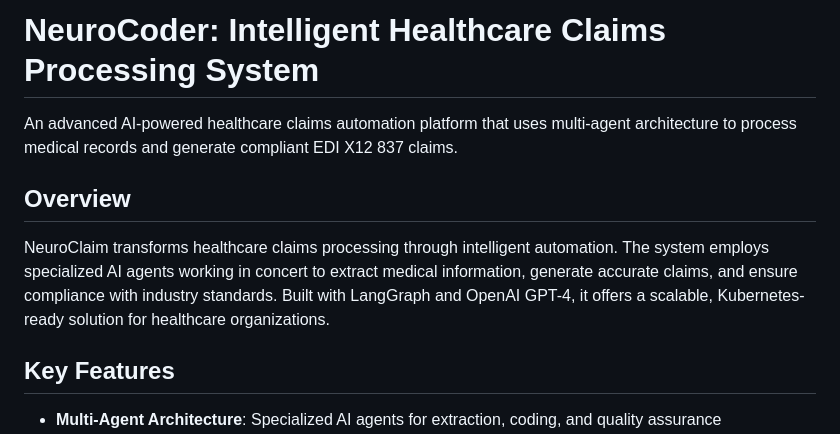
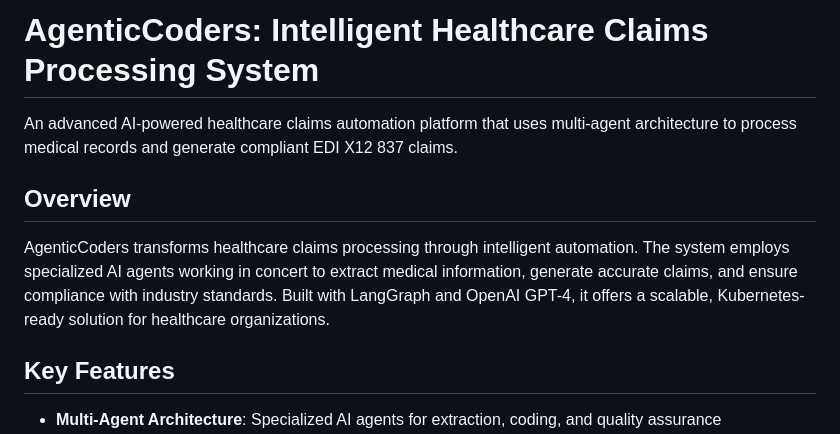
Before and after one commit to MahammadRafi06/ClaimBot837, a Markdown page: README.md, the part around the change. Drawn GitHub-style.

```diff
--- a/README.md
+++ b/README.md
@@ -1,10 +1,10 @@
-# NeuroCoder: Intelligent Healthcare Claims Processing System
+# AgenticCoders: Intelligent Healthcare Claims Processing System
 
 An advanced AI-powered healthcare claims automation platform that uses multi-agent architecture to process medical records and generate compliant EDI X12 837 claims.
 
 ## Overview
 
-NeuroClaim transforms healthcare claims processing through intelligent automation. The system employs specialized AI agents working in concert to extract medical information, generate accurate claims, and ensure compliance with industry standards. Built with LangGraph and OpenAI GPT-4, it offers a scalable, Kubernetes-ready solution for healthcare organizations.
+AgenticCoders transforms healthcare claims processing through intelligent automation. The system employs specialized AI agents working in concert to extract medical information, generate accurate claims, and ensure compliance with industry standards. Built with LangGraph and OpenAI GPT-4, it offers a scalable, Kubernetes-ready solution for healthcare organizations.
 
 ## Key Features
 
```
